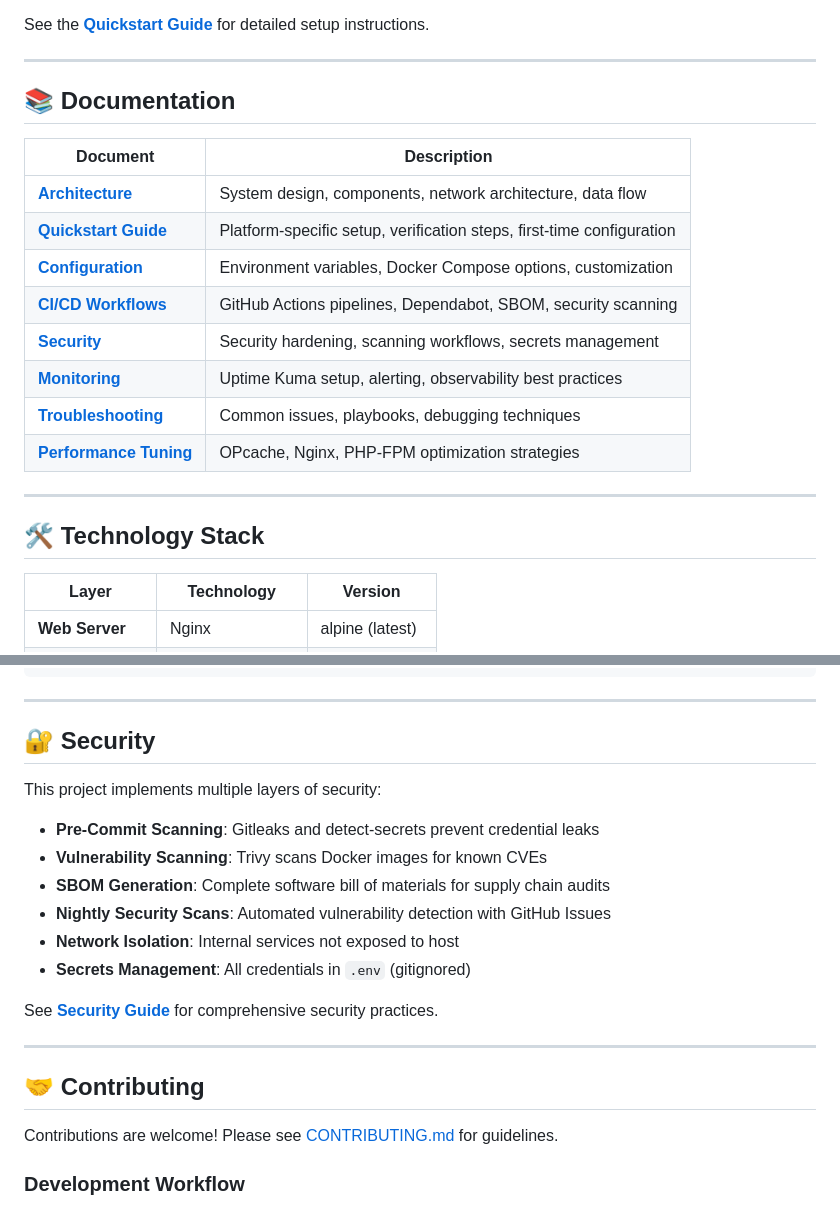
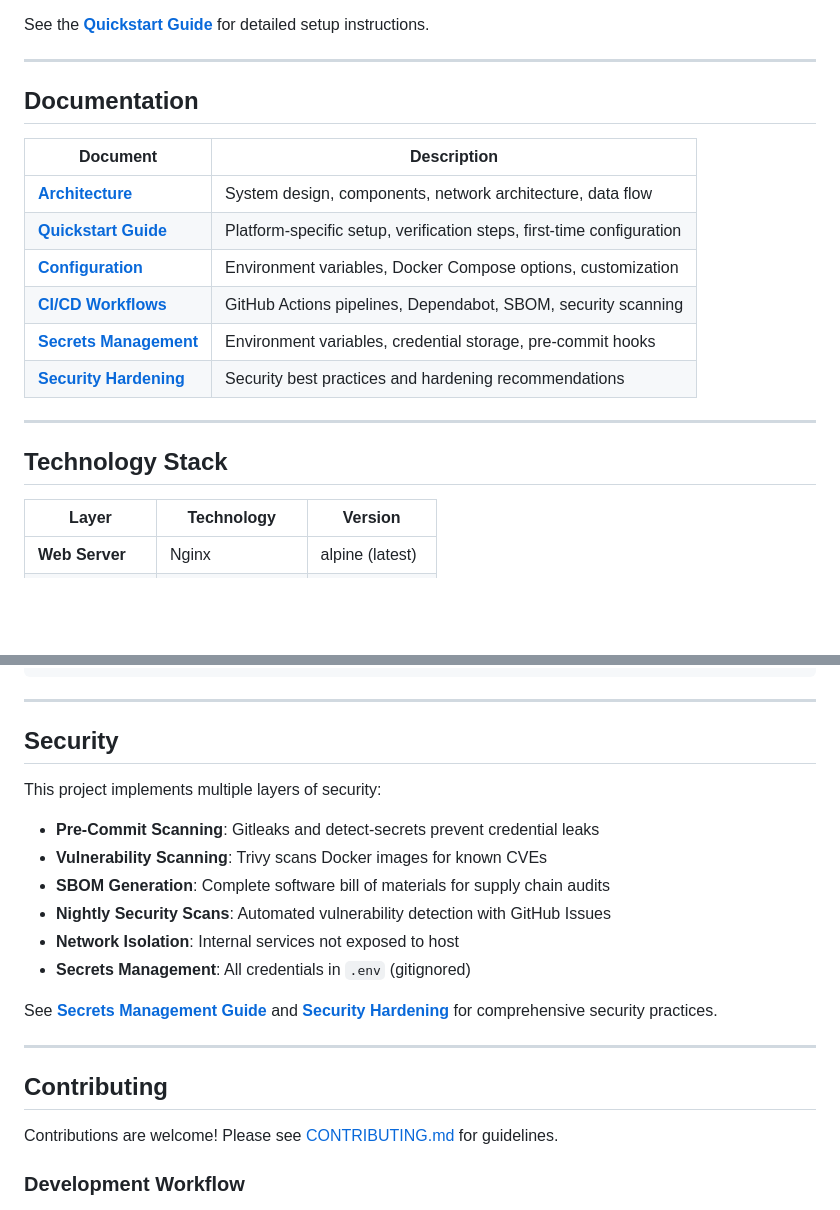
Before and after one commit to Soumalya-De/LEMP-Sentinel, a Markdown page: README.md, 2 parts joined by grey strips. GitHub-like rendering; blank space fills up the shorter version.

```diff
--- a/README.md
+++ b/README.md
@@ -57,7 +57,7 @@ See the [**Quickstart Guide**](docs/quickstart.md) for detailed setup instructio
 
 ---
 
-## 📚 Documentation
+## Documentation
 
 | Document | Description |
 |----------|-------------|
@@ -65,14 +65,12 @@ See the [**Quickstart Guide**](docs/quickstart.md) for detailed setup instructio
 | [**Quickstart Guide**](docs/quickstart.md) | Platform-specific setup, verification steps, first-time configuration |
 | [**Configuration**](docs/configuration.md) | Environment variables, Docker Compose options, customization |
 | [**CI/CD Workflows**](docs/ci-cd-workflows.md) | GitHub Actions pipelines, Dependabot, SBOM, security scanning |
-| [**Security**](docs/security.md) | Security hardening, scanning workflows, secrets management |
-| [**Monitoring**](docs/monitoring.md) | Uptime Kuma setup, alerting, observability best practices |
-| [**Troubleshooting**](docs/troubleshooting.md) | Common issues, playbooks, debugging techniques |
-| [**Performance Tuning**](docs/performance-tuning.md) | OPcache, Nginx, PHP-FPM optimization strategies |
+| [**Secrets Management**](docs/secrets.md) | Environment variables, credential storage, pre-commit hooks |
+| [**Security Hardening**](docs/security-hardening.md) | Security best practices and hardening recommendations |
 
 ---
 
-## 🛠️ Technology Stack
+## Technology Stack
 
 | Layer | Technology | Version |
 |-------|-----------|---------|
@@ -134,7 +132,7 @@ lemp-stack/
 
 ---
 
-## 🔐 Security
+## Security
 
 This project implements multiple layers of security:
 
@@ -145,11 +143,11 @@ This project implements multiple layers of security:
 - **Network Isolation**: Internal services not exposed to host
 - **Secrets Management**: All credentials in `.env` (gitignored)
 
-See [**Security Guide**](docs/security.md) for comprehensive security practices.
+See [**Secrets Management Guide**](docs/secrets.md) and [**Security Hardening**](docs/security-hardening.md) for comprehensive security practices.
 
 ---
 
-## 🤝 Contributing
+## Contributing
 
 Contributions are welcome! Please see [CONTRIBUTING.md](CONTRIBUTING.md) for guidelines.
 
```
Also changed, not shown: other parts of README.md (+6 -6 lines).
